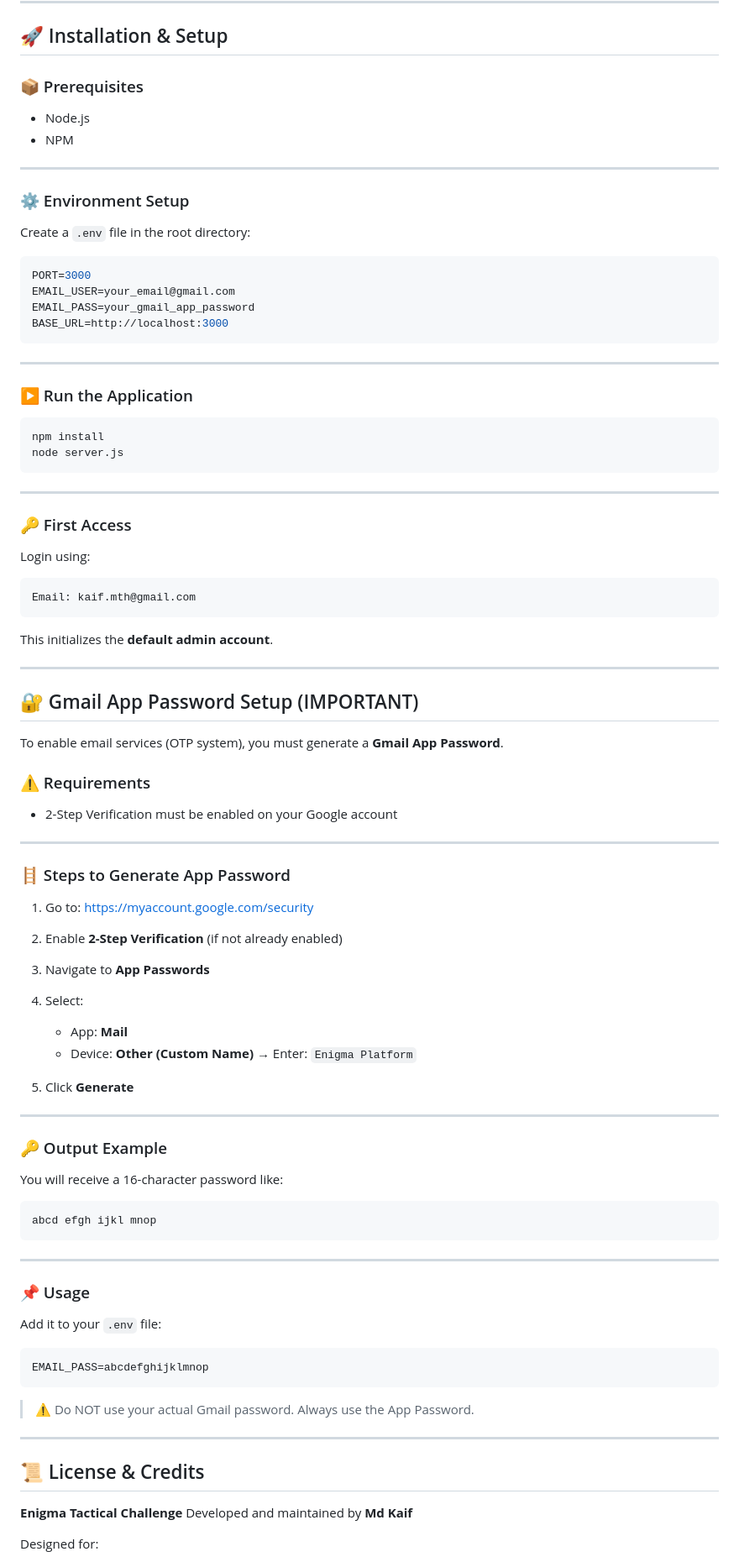
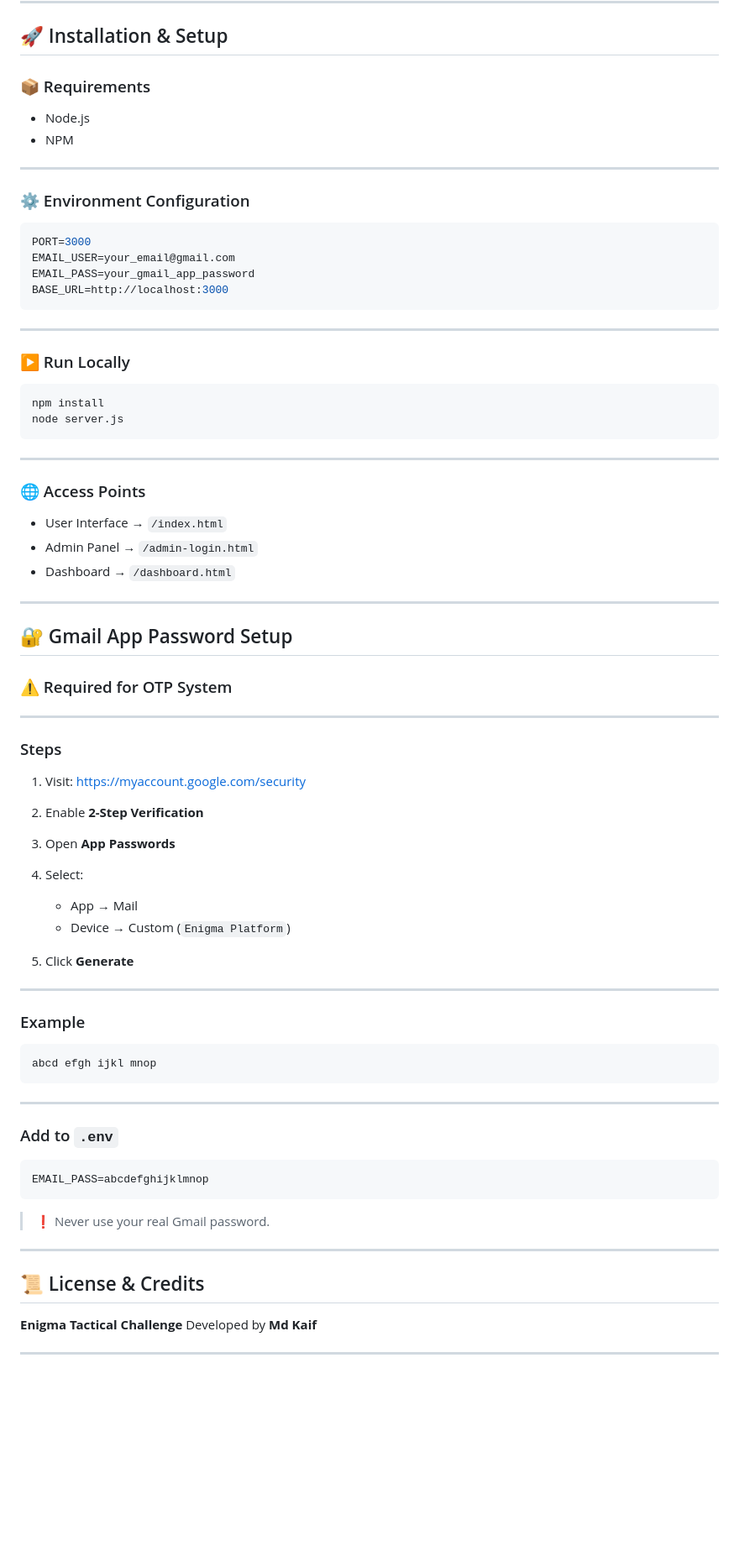
Before and after one commit to tosprodev/Enigma-Simple-Game-in-Node, a Markdown page: README.md, the part around one of its changes. Shown at 84% size. GitHub-like rendering; blank space fills up the shorter version.

````diff
--- a/README.md
+++ b/README.md
@@ -128,16 +221,14 @@ GET  /api/admin/stats
 
 ## 🚀 Installation & Setup
 
-### 📦 Prerequisites
+### 📦 Requirements
 
 * Node.js
 * NPM
 
 ---
 
-### ⚙️ Environment Setup
-
-Create a `.env` file in the root directory:
+### ⚙️ Environment Configuration
 
 ```env
 PORT=3000
@@ -148,7 +239,7 @@ BASE_URL=http://localhost:3000
 
 ---
 
-### ▶️ Run the Application
+### ▶️ Run Locally
 
 ```bash
 npm install
@@ -157,67 +248,55 @@ node server.js
 
 ---
 
-### 🔑 First Access
+### 🌐 Access Points
 
-Login using:
-
-```
-Email: kaif.mth@gmail.com
-```
-
-This initializes the **default admin account**.
+* User Interface → `/index.html`
+* Admin Panel → `/admin-login.html`
+* Dashboard → `/dashboard.html`
 
 ---
 
-## 🔐 Gmail App Password Setup (IMPORTANT)
+## 🔐 Gmail App Password Setup
 
-To enable email services (OTP system), you must generate a **Gmail App Password**.
-
-### ⚠️ Requirements
-
-* 2-Step Verification must be enabled on your Google account
+### ⚠️ Required for OTP System
 
 ---
 
-### 🪜 Steps to Generate App Password
+### Steps
 
-1. Go to: [https://myaccount.google.com/security](https://myaccount.google.com/security)
-2. Enable **2-Step Verification** (if not already enabled)
-3. Navigate to **App Passwords**
+1. Visit: [https://myaccount.google.com/security](https://myaccount.google.com/security)
+2. Enable **2-Step Verification**
+3. Open **App Passwords**
 4. Select:
 
-   * App: **Mail**
-   * Device: **Other (Custom Name)** → Enter: `Enigma Platform`
+   * App → Mail
+   * Device → Custom (`Enigma Platform`)
 5. Click **Generate**
 
 ---
 
-### 🔑 Output Example
+### Example
 
-You will receive a 16-character password like:
-
-```
+```txt
 abcd efgh ijkl mnop
 ```
 
 ---
 
-### 📌 Usage
-
-Add it to your `.env` file:
+### Add to `.env`
 
 ```env
 EMAIL_PASS=abcdefghijklmnop
 ```
 
-> ⚠️ Do NOT use your actual Gmail password. Always use the App Password.
+> ❗ Never use your real Gmail password.
 
 ---
 
 ## 📜 License & Credits
 
 **Enigma Tactical Challenge**
-Developed and maintained by **Md Kaif**
+Developed by **Md Kaif**
 
-Designed for:
+---
 
````
Also changed, not shown: other parts of README.md (+141 -46 lines).
